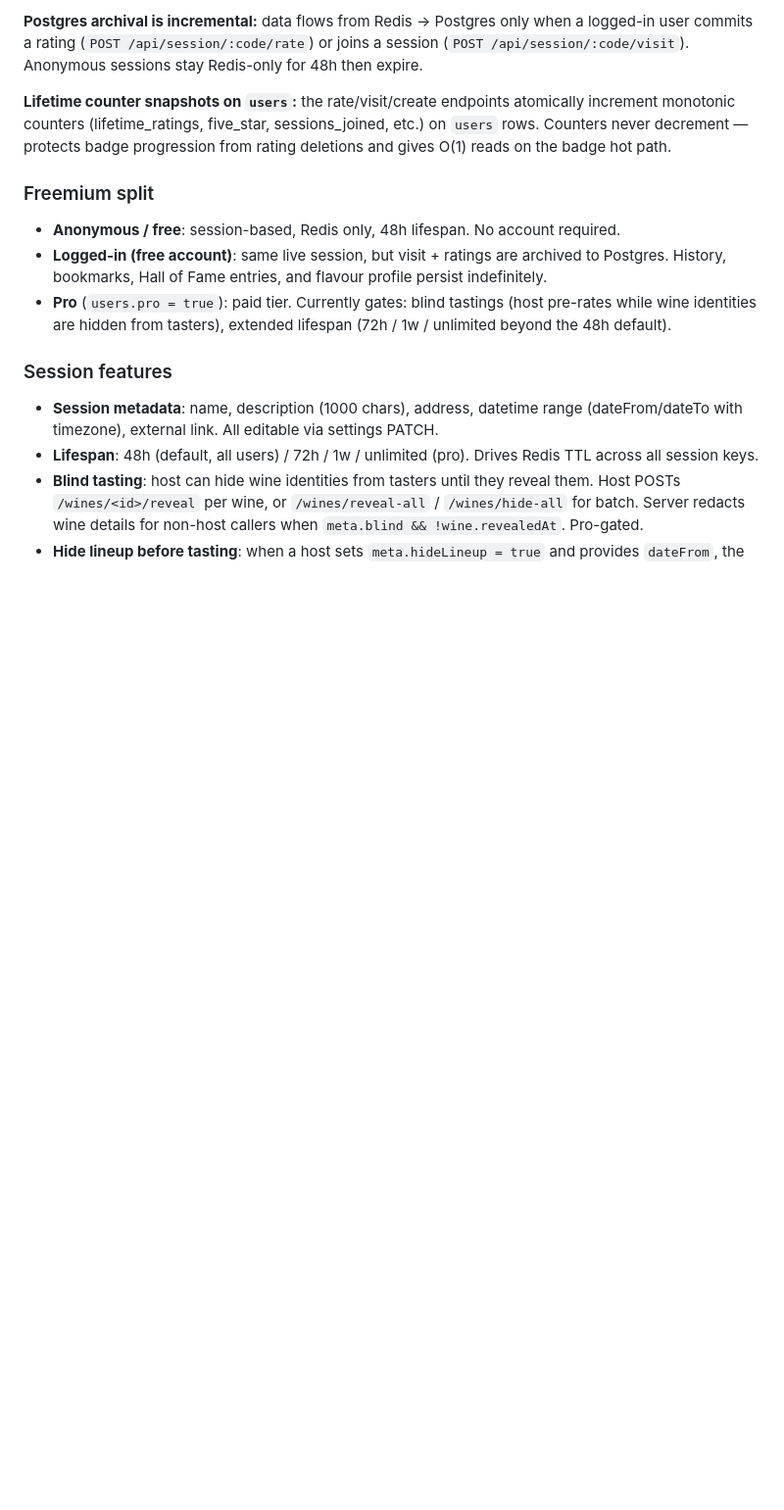
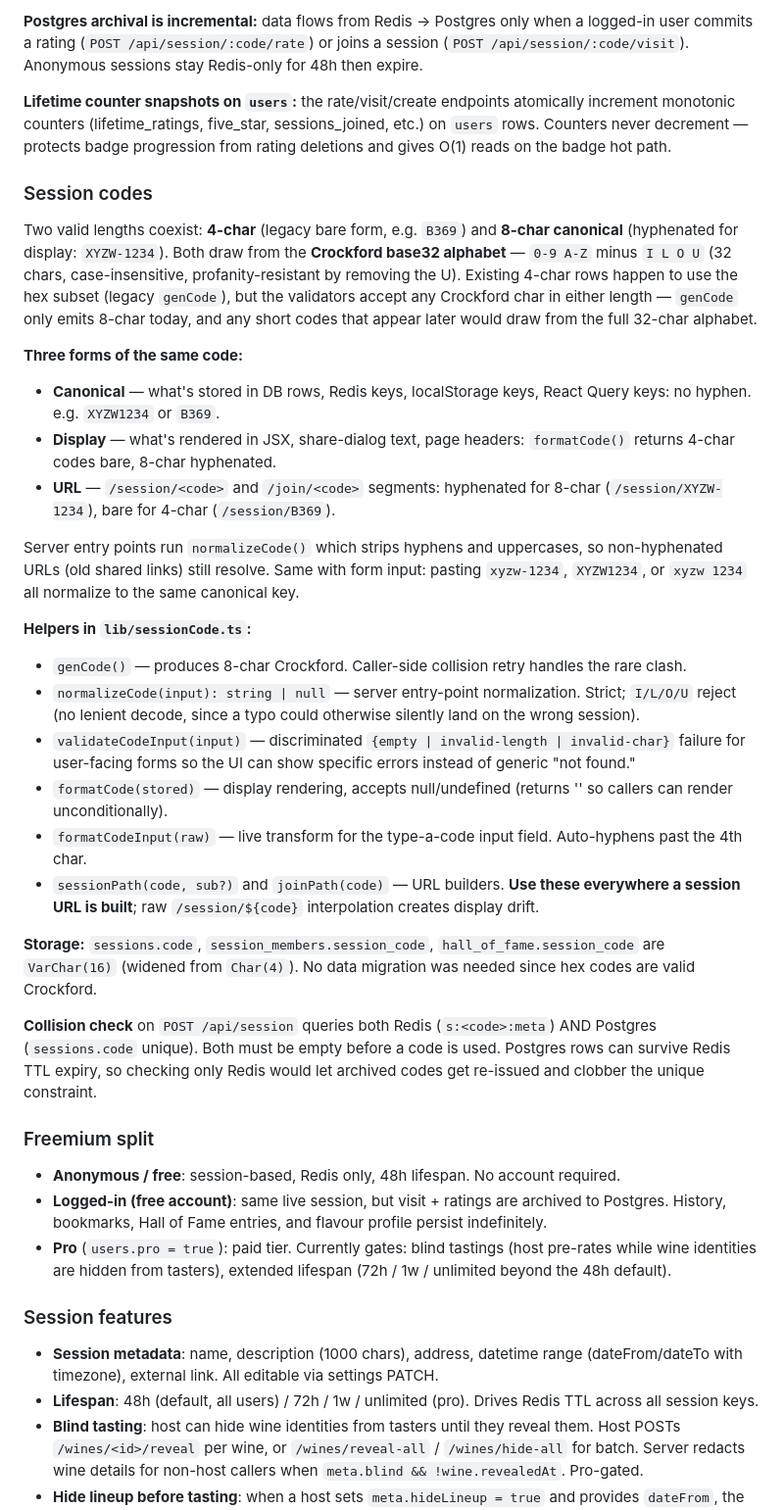
Before and after one commit to timae/verre, a Markdown page: CLAUDE.md, the part around the change. Shown at 98% size. Drawn GitHub-style; blank space fills up the shorter version.

Commit message:
Document session code expansion in README and CLAUDE.md
README: replace "4-character session code" with "short shareable code"
to reflect both 4-char and 8-char forms.

CLAUDE.md: new ### Session codes section under Architecture covering
the Crockford-32 alphabet, the canonical/display/URL three-form split
(no hyphen in storage, hyphen in display + URL), the helper API in
lib/sessionCode.ts (genCode, normalizeCode, validateCodeInput,
formatCode, formatCodeInput, sessionPath, joinPath), the VarChar(16)
storage migration, and the Redis-AND-Postgres collision check.

Co-Authored-By: Claude Opus 4.7 (1M context) <noreply@anthropic.com>

```diff
--- a/CLAUDE.md
+++ b/CLAUDE.md
@@ -113,6 +113,29 @@ Brief the reviewer with specific concerns to look for (parameter validation, edg
 **Postgres archival is incremental:** data flows from Redis → Postgres only when a logged-in user commits a rating (`POST /api/session/:code/rate`) or joins a session (`POST /api/session/:code/visit`). Anonymous sessions stay Redis-only for 48h then expire.
 
 **Lifetime counter snapshots on `users`:** the rate/visit/create endpoints atomically increment monotonic counters (lifetime_ratings, five_star, sessions_joined, etc.) on `users` rows. Counters never decrement — protects badge progression from rating deletions and gives O(1) reads on the badge hot path.
+
+### Session codes
+
+Two valid lengths coexist: **4-char** (legacy bare form, e.g. `B369`) and **8-char canonical** (hyphenated for display: `XYZW-1234`). Both draw from the **Crockford base32 alphabet** — `0-9 A-Z` minus `I L O U` (32 chars, case-insensitive, profanity-resistant by removing the U). Existing 4-char rows happen to use the hex subset (legacy `genCode`), but the validators accept any Crockford char in either length — `genCode` only emits 8-char today, and any short codes that appear later would draw from the full 32-char alphabet.
+
+**Three forms of the same code:**
+- **Canonical** — what's stored in DB rows, Redis keys, localStorage keys, React Query keys: no hyphen. e.g. `XYZW1234` or `B369`.
+- **Display** — what's rendered in JSX, share-dialog text, page headers: `formatCode()` returns 4-char codes bare, 8-char hyphenated.
+- **URL** — `/session/<code>` and `/join/<code>` segments: hyphenated for 8-char (`/session/XYZW-1234`), bare for 4-char (`/session/B369`).
+
+Server entry points run `normalizeCode()` which strips hyphens and uppercases, so non-hyphenated URLs (old shared links) still resolve. Same with form input: pasting `xyzw-1234`, `XYZW1234`, or `xyzw 1234` all normalize to the same canonical key.
+
+**Helpers in `lib/sessionCode.ts`:**
+- `genCode()` — produces 8-char Crockford. Caller-side collision retry handles the rare clash.
+- `normalizeCode(input): string | null` — server entry-point normalization. Strict; `I/L/O/U` reject (no lenient decode, since a typo could otherwise silently land on the wrong session).
+- `validateCodeInput(input)` — discriminated `{empty | invalid-length | invalid-char}` failure for user-facing forms so the UI can show specific errors instead of generic "not found."
+- `formatCode(stored)` — display rendering, accepts null/undefined (returns '' so callers can render unconditionally).
+- `formatCodeInput(raw)` — live transform for the type-a-code input field. Auto-hyphens past the 4th char.
+- `sessionPath(code, sub?)` and `joinPath(code)` — URL builders. **Use these everywhere a session URL is built**; raw `/session/${code}` interpolation creates display drift.
+
+**Storage:** `sessions.code`, `session_members.session_code`, `hall_of_fame.session_code` are `VarChar(16)` (widened from `Char(4)`). No data migration was needed since hex codes are valid Crockford.
+
+**Collision check** on `POST /api/session` queries both Redis (`s:<code>:meta`) AND Postgres (`sessions.code` unique). Both must be empty before a code is used. Postgres rows can survive Redis TTL expiry, so checking only Redis would let archived codes get re-issued and clobber the unique constraint.
 
 ### Freemium split
 
```
Also changed, not shown: README.md (+1 -1 lines).
